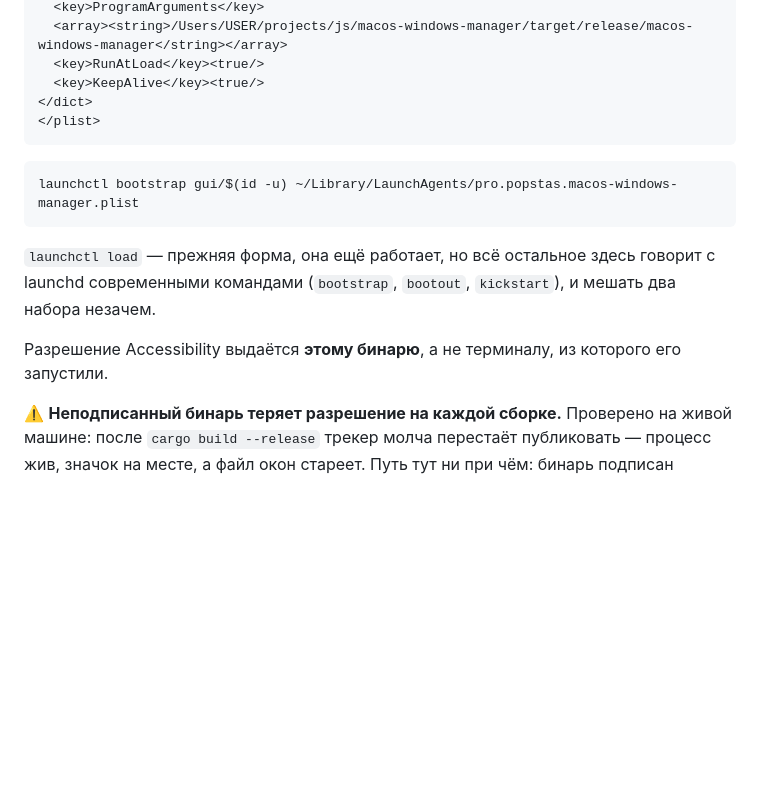
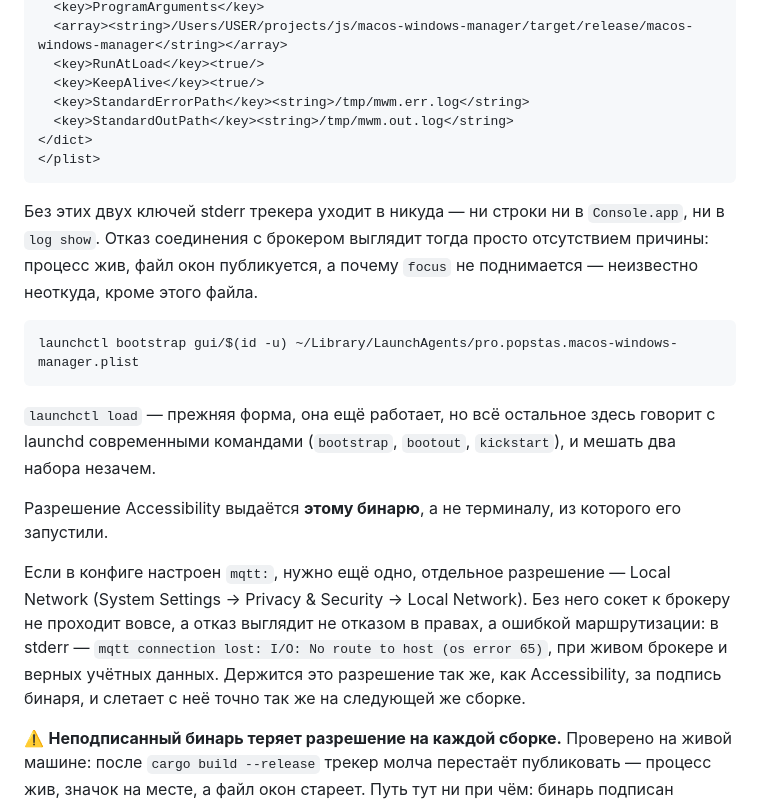
Before and after one commit to popstas/macos-windows-manager, a Markdown page: docs/launchagent.md, the part around the change. GitHub-like rendering; blank space fills up the shorter version.

````diff
--- a/docs/launchagent.md
+++ b/docs/launchagent.md
@@ -13,9 +13,16 @@
   <array><string>/Users/USER/projects/js/macos-windows-manager/target/release/macos-windows-manager</string></array>
   <key>RunAtLoad</key><true/>
   <key>KeepAlive</key><true/>
+  <key>StandardErrorPath</key><string>/tmp/mwm.err.log</string>
+  <key>StandardOutPath</key><string>/tmp/mwm.out.log</string>
 </dict>
 </plist>
 ```
+
+Без этих двух ключей stderr трекера уходит в никуда — ни строки ни в
+`Console.app`, ни в `log show`. Отказ соединения с брокером выглядит тогда
+просто отсутствием причины: процесс жив, файл окон публикуется, а почему
+`focus` не поднимается — неизвестно неоткуда, кроме этого файла.
 
 ```
 launchctl bootstrap gui/$(id -u) ~/Library/LaunchAgents/pro.popstas.macos-windows-manager.plist
@@ -27,6 +34,14 @@ launchctl bootstrap gui/$(id -u) ~/Library/LaunchAgents/pro.popstas.macos-window
 
 Разрешение Accessibility выдаётся **этому бинарю**, а не терминалу, из которого
 его запустили.
+
+Если в конфиге настроен `mqtt:`, нужно ещё одно, отдельное разрешение —
+Local Network (System Settings → Privacy & Security → Local Network). Без
+него сокет к брокеру не проходит вовсе, а отказ выглядит не отказом в
+правах, а ошибкой маршрутизации: в stderr — `mqtt connection lost: I/O: No
+route to host (os error 65)`, при живом брокере и верных учётных данных.
+Держится это разрешение так же, как Accessibility, за подпись бинаря, и
+слетает с неё точно так же на следующей же сборке.
 
 ⚠️ **Неподписанный бинарь теряет разрешение на каждой сборке.** Проверено на
 живой машине: после `cargo build --release` трекер молча перестаёт публиковать —
````
Also changed, not shown: README.md (+25 -0 lines).
